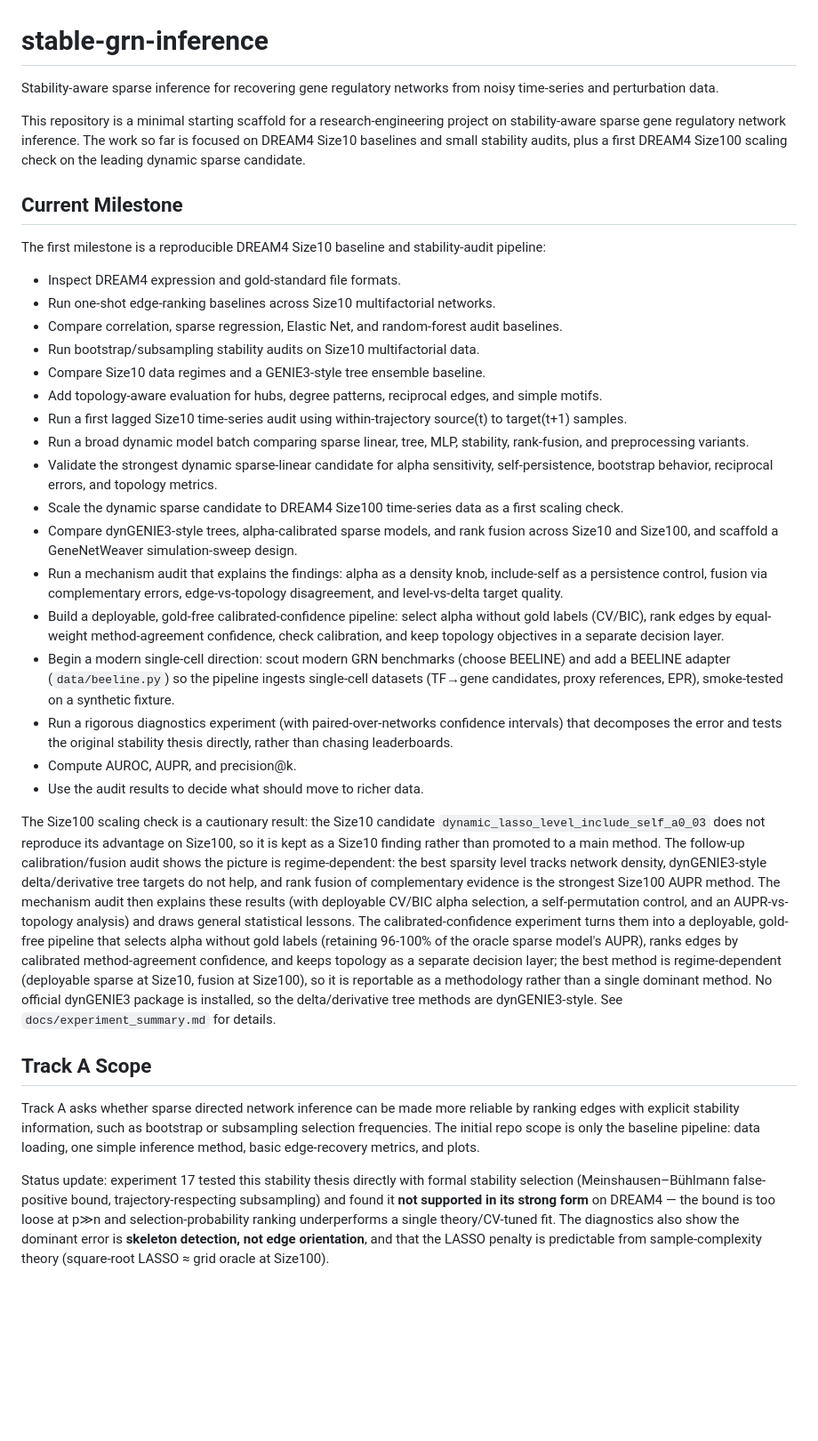
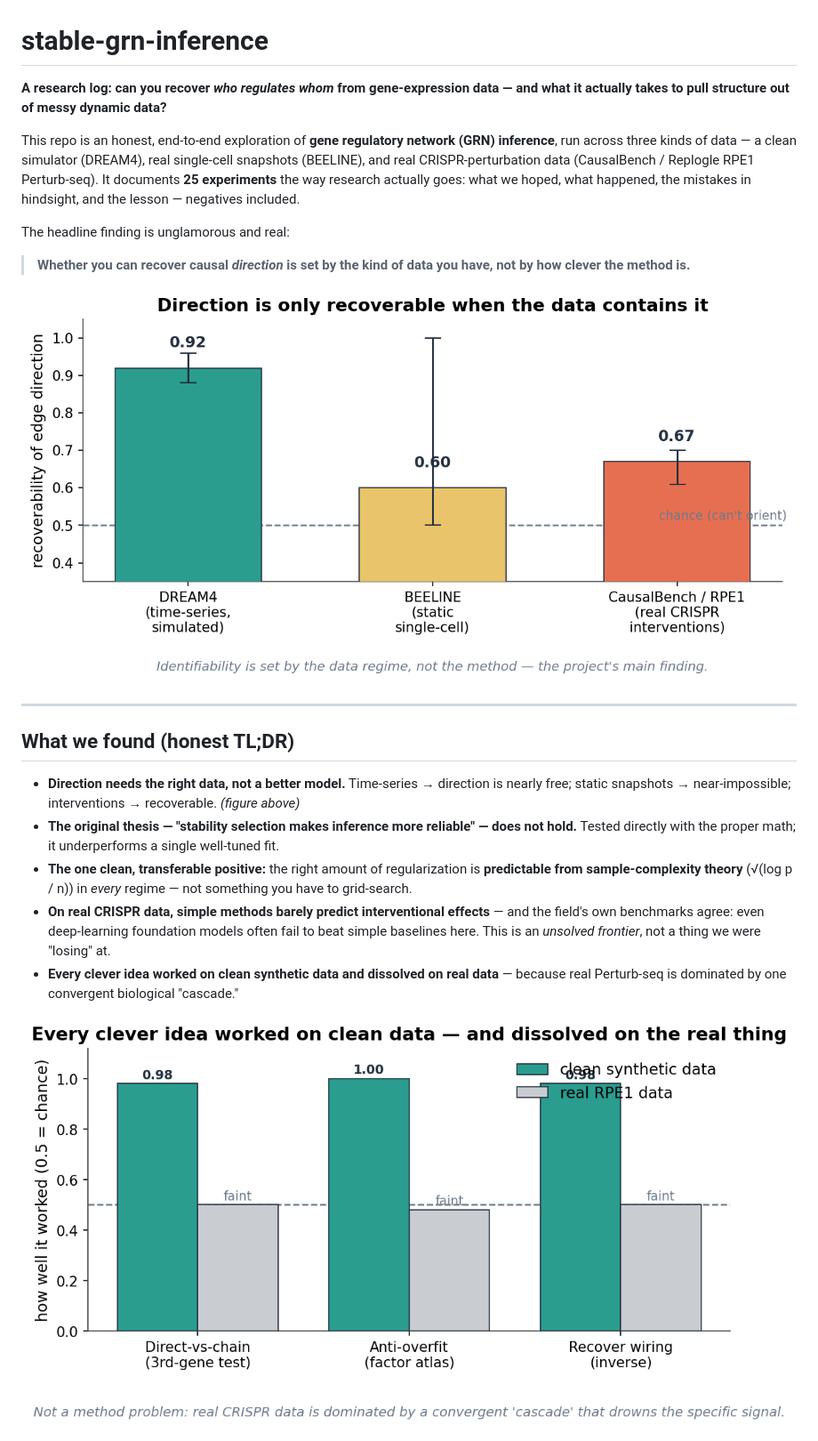
Before and after one commit to LacrimaeAware/stable-grn-inference, a Markdown page: README.md, the part around the change printed below. Shown: that part at 89% size. Drawn GitHub-style; pictures changed too: docs/figures/fig1_regime_ladder.png (added), docs/figures/fig2_clean_vs_real.png (added); blank space fills up the shorter version.

```diff
--- a/README.md
+++ b/README.md
@@ -1,36 +1,24 @@
 # stable-grn-inference
 
-Stability-aware sparse inference for recovering gene regulatory networks from noisy time-series and perturbation data.
+**A research log: can you recover *who regulates whom* from gene-expression data — and what it actually takes to pull structure out of messy dynamic data?**
 
-This repository is a minimal starting scaffold for a research-engineering project on stability-aware sparse gene regulatory network inference. The work so far is focused on DREAM4 Size10 baselines and small stability audits, plus a first DREAM4 Size100 scaling check on the leading dynamic sparse candidate.
+This repo is an honest, end-to-end exploration of **gene regulatory network (GRN) inference**, run across three kinds of data — a clean simulator (DREAM4), real single-cell snapshots (BEELINE), and real CRISPR-perturbation data (CausalBench / Replogle RPE1 Perturb-seq). It documents **25 experiments** the way research actually goes: what we hoped, what happened, the mistakes in hindsight, and the lesson — negatives included.
 
-## Current Milestone
+The headline finding is unglamorous and real:
 
-The first milestone is a reproducible DREAM4 Size10 baseline and stability-audit pipeline:
+> **Whether you can recover causal *direction* is set by the kind of data you have, not by how clever the method is.**
 
-- Inspect DREAM4 expression and gold-standard file formats.
-- Run one-shot edge-ranking baselines across Size10 multifactorial networks.
-- Compare correlation, sparse regression, Elastic Net, and random-forest audit baselines.
-- Run bootstrap/subsampling stability audits on Size10 multifactorial data.
-- Compare Size10 data regimes and a GENIE3-style tree ensemble baseline.
-- Add topology-aware evaluation for hubs, degree patterns, reciprocal edges, and simple motifs.
-- Run a first lagged Size10 time-series audit using within-trajectory source(t) to target(t+1) samples.
-- Run a broad dynamic model batch comparing sparse linear, tree, MLP, stability, rank-fusion, and preprocessing variants.
-- Validate the strongest dynamic sparse-linear candidate for alpha sensitivity, self-persistence, bootstrap behavior, reciprocal errors, and topology metrics.
-- Scale the dynamic sparse candidate to DREAM4 Size100 time-series data as a first scaling check.
-- Compare dynGENIE3-style trees, alpha-calibrated sparse models, and rank fusion across Size10 and Size100, and scaffold a GeneNetWeaver simulation-sweep design.
-- Run a mechanism audit that explains the findings: alpha as a density knob, include-self as a persistence control, fusion via complementary errors, edge-vs-topology disagreement, and level-vs-delta target quality.
-- Build a deployable, gold-free calibrated-confidence pipeline: select alpha without gold labels (CV/BIC), rank edges by equal-weight method-agreement confidence, check calibration, and keep topology objectives in a separate decision layer.
-- Begin a modern single-cell direction: scout modern GRN benchmarks (choose BEELINE) and add a BEELINE adapter (`data/beeline.py`) so the pipeline ingests single-cell datasets (TF→gene candidates, proxy references, EPR), smoke-tested on a synthetic fixture.
-- Run a rigorous diagnostics experiment (with paired-over-networks confidence intervals) that decomposes the error and tests the original stability thesis directly, rather than chasing leaderboards.
-- Compute AUROC, AUPR, and precision@k.
-- Use the audit results to decide what should move to richer data.
+![the regime ladder](docs/figures/fig1_regime_ladder.png)
 
-The Size100 scaling check is a cautionary result: the Size10 candidate `dynamic_lasso_level_include_self_a0_03` does not reproduce its advantage on Size100, so it is kept as a Size10 finding rather than promoted to a main method. The follow-up calibration/fusion audit shows the picture is regime-dependent: the best sparsity level tracks network density, dynGENIE3-style delta/derivative tree targets do not help, and rank fusion of complementary evidence is the strongest Size100 AUPR method. The mechanism audit then explains these results (with deployable CV/BIC alpha selection, a self-permutation control, and an AUPR-vs-topology analysis) and draws general statistical lessons. The calibrated-confidence experiment turns them into a deployable, gold-free pipeline that selects alpha without gold labels (retaining 96-100% of the oracle sparse model's AUPR), ranks edges by calibrated method-agreement confidence, and keeps topology as a separate decision layer; the best method is regime-dependent (deployable sparse at Size10, fusion at Size100), so it is reportable as a methodology rather than a single dominant method. No official dynGENIE3 package is installed, so the delta/derivative tree methods are dynGENIE3-style. See `docs/experiment_summary.md` for details.
+---
 
-## Track A Scope
+## What we found (honest TL;DR)
 
-Track A asks whether sparse directed network inference can be made more reliable by ranking edges with explicit stability information, such as bootstrap or subsampling selection frequencies. The initial repo scope is only the baseline pipeline: data loading, one simple inference method, basic edge-recovery metrics, and plots.
+- **Direction needs the right data, not a better model.** Time-series → direction is nearly free; static snapshots → near-impossible; interventions → recoverable. *(figure above)*
+- **The original thesis — "stability selection makes inference more reliable" — does not hold.** Tested directly with the proper math; it underperforms a single well-tuned fit.
+- **The one clean, transferable positive:** the right amount of regularization is **predictable from sample-complexity theory** (√(log p / n)) in *every* regime — not something you have to grid-search.
+- **On real CRISPR data, simple methods barely predict interventional effects** — and the field's own benchmarks agree: even deep-learning foundation models often fail to beat simple baselines here. This is an *unsolved frontier*, not a thing we were "losing" at.
+- **Every clever idea worked on clean synthetic data and dissolved on real data** — because real Perturb-seq is dominated by one convergent biological "cascade."
 
-Status update: experiment 17 tested this stability thesis directly with formal stability selection (Meinshausen–Bühlmann false-positive bound, trajectory-respecting subsampling) and found it **not supported in its strong form** on DREAM4 — the bound is too loose at p≫n and selection-probability ranking underperforms a single theory/CV-tuned fit. The diagnostics also show the dominant error is **skeleton detection, not edge orientation**, and that the LASSO penalty is predictable from sample-complexity theory (square-root LASSO ≈ grid oracle at Size100).
+![clean vs real](docs/figures/fig2_clean_vs_real.png)
 
```
Also changed, not shown: other parts of README.md (+84 -21 lines), docs/figures/fig3_cascade.png (added), 1 other file.
